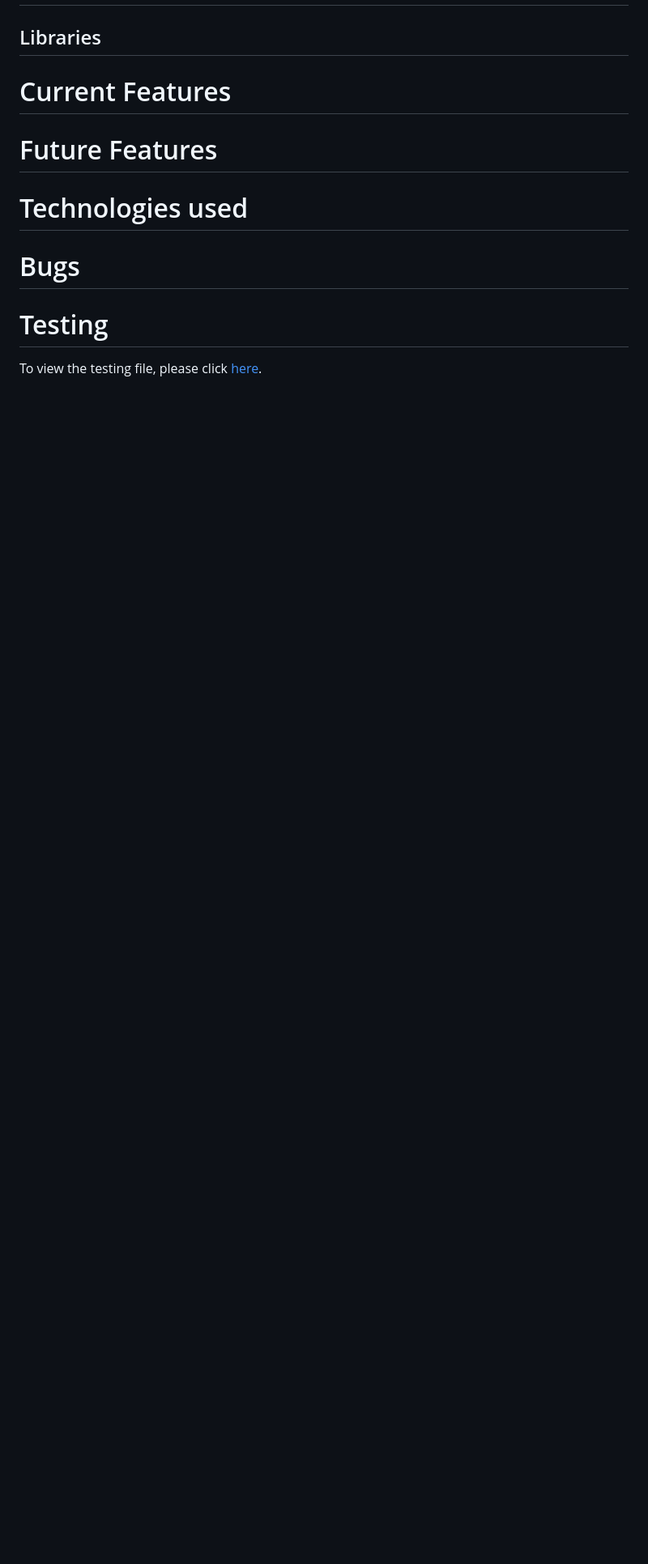
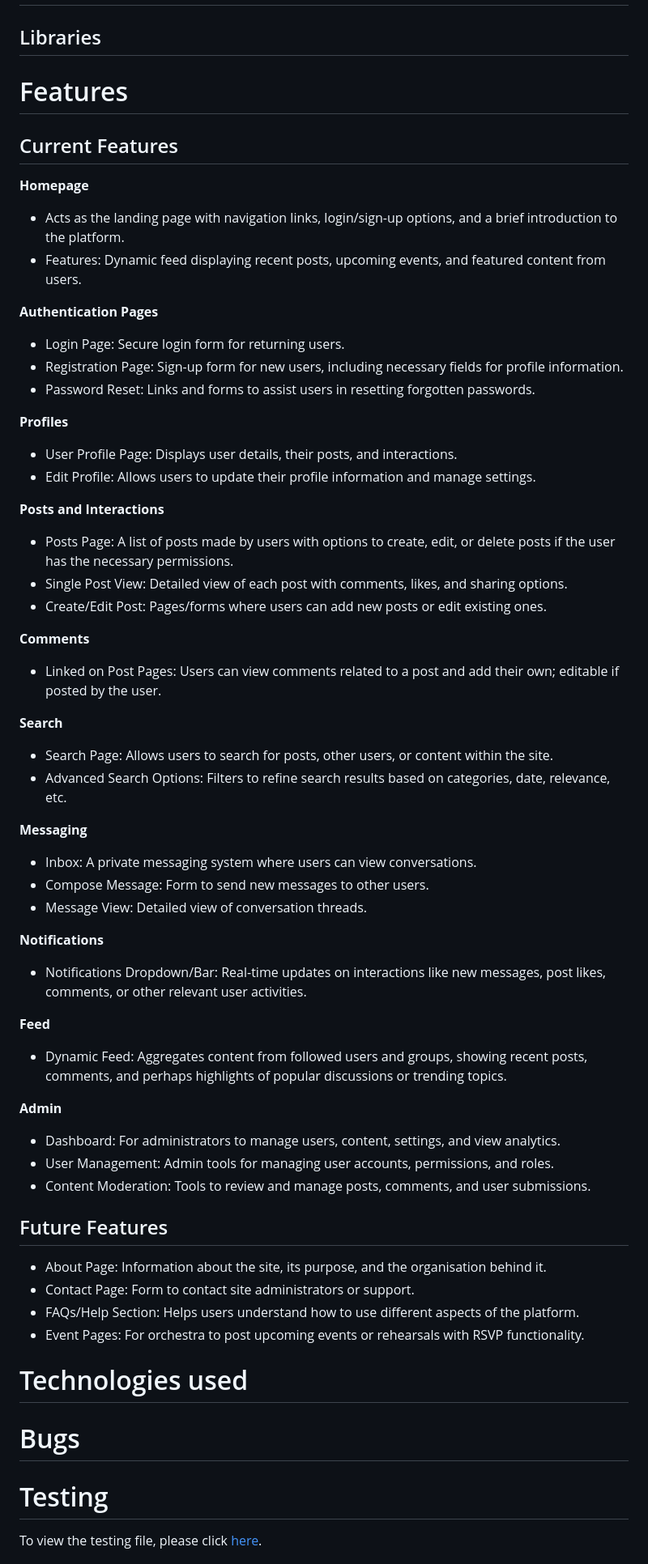
Before and after one commit to NickCMoore/harmonia-sinfonia, a Markdown page: README.md, the part around the change. Shown at 81% size. Rendered like a GitHub page; blank space fills up the shorter version.

Commit message:
DOCS: Add in text for Features to README

```diff
--- a/README.md
+++ b/README.md
@@ -123,9 +123,67 @@ Welcome to [](h)
 
 ## Libraries
 
-# Current Features
+# Features
 
-# Future Features
+## Current Features
+
+**Homepage**
+
+- Acts as the landing page with navigation links, login/sign-up options, and a brief introduction to the platform.
+- Features: Dynamic feed displaying recent posts, upcoming events, and featured content from users.
+
+**Authentication Pages**
+
+- Login Page: Secure login form for returning users.
+- Registration Page: Sign-up form for new users, including necessary fields for profile information.
+- Password Reset: Links and forms to assist users in resetting forgotten passwords.
+
+**Profiles**
+
+- User Profile Page: Displays user details, their posts, and interactions.
+- Edit Profile: Allows users to update their profile information and manage settings.
+
+**Posts and Interactions**
+
+- Posts Page: A list of posts made by users with options to create, edit, or delete posts if the user has the necessary permissions.
+- Single Post View: Detailed view of each post with comments, likes, and sharing options.
+- Create/Edit Post: Pages/forms where users can add new posts or edit existing ones.
+
+**Comments**
+
+- Linked on Post Pages: Users can view comments related to a post and add their own; editable if posted by the user.
+
+**Search**
+
+- Search Page: Allows users to search for posts, other users, or content within the site.
+- Advanced Search Options: Filters to refine search results based on categories, date, relevance, etc.
+
+**Messaging**
+
+- Inbox: A private messaging system where users can view conversations.
+- Compose Message: Form to send new messages to other users.
+- Message View: Detailed view of conversation threads.
+
+**Notifications**
+
+- Notifications Dropdown/Bar: Real-time updates on interactions like new messages, post likes, comments, or other relevant user activities.
+
+**Feed**
+
+- Dynamic Feed: Aggregates content from followed users and groups, showing recent posts, comments, and perhaps highlights of popular discussions or trending topics.
+
+**Admin**
+
+- Dashboard: For administrators to manage users, content, settings, and view analytics.
+- User Management: Admin tools for managing user accounts, permissions, and roles.
+- Content Moderation: Tools to review and manage posts, comments, and user submissions.
+
+## Future Features
+
+- About Page: Information about the site, its purpose, and the organisation behind it.
+- Contact Page: Form to contact site administrators or support.
+- FAQs/Help Section: Helps users understand how to use different aspects of the platform.
+- Event Pages: For orchestra to post upcoming events or rehearsals with RSVP functionality.
 
 # Technologies used
 
```
